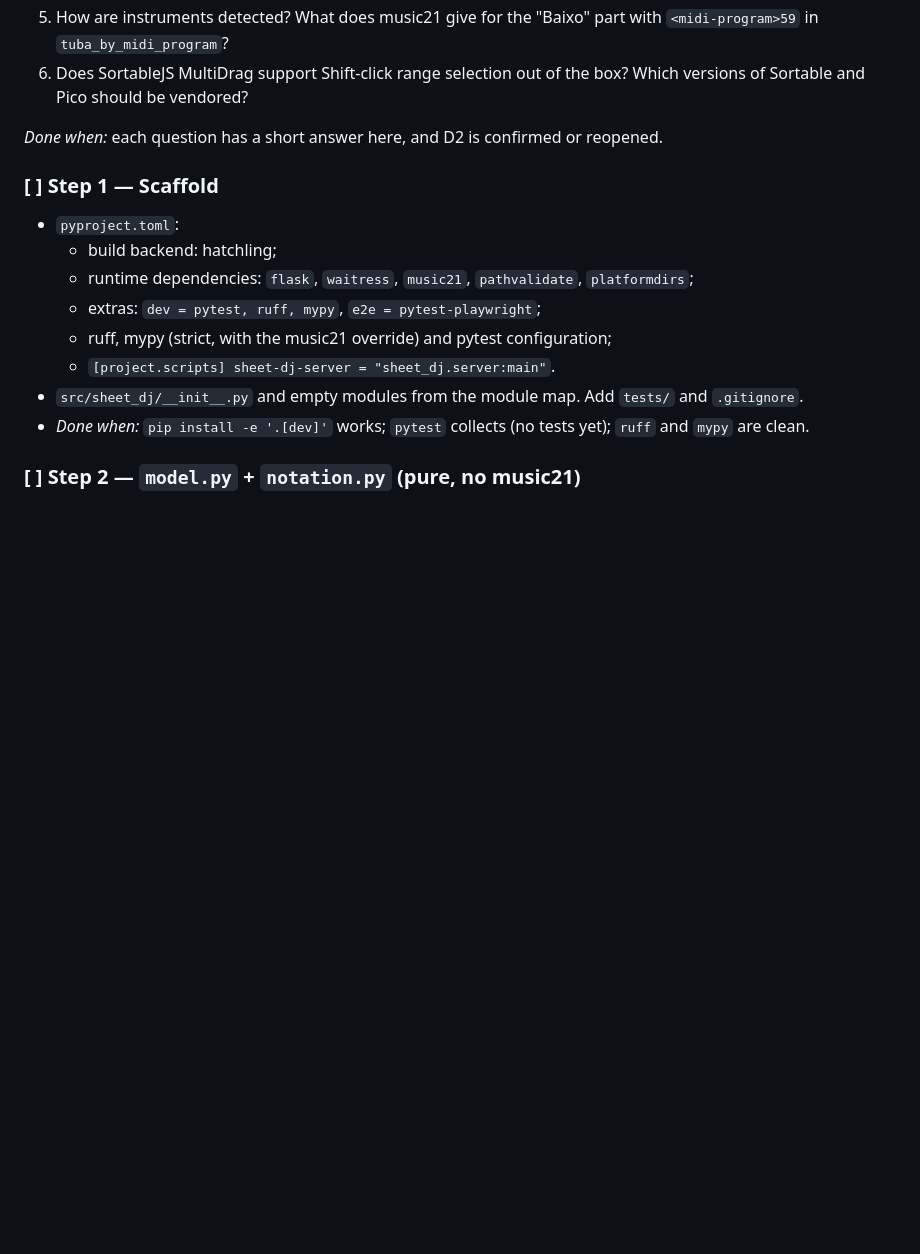
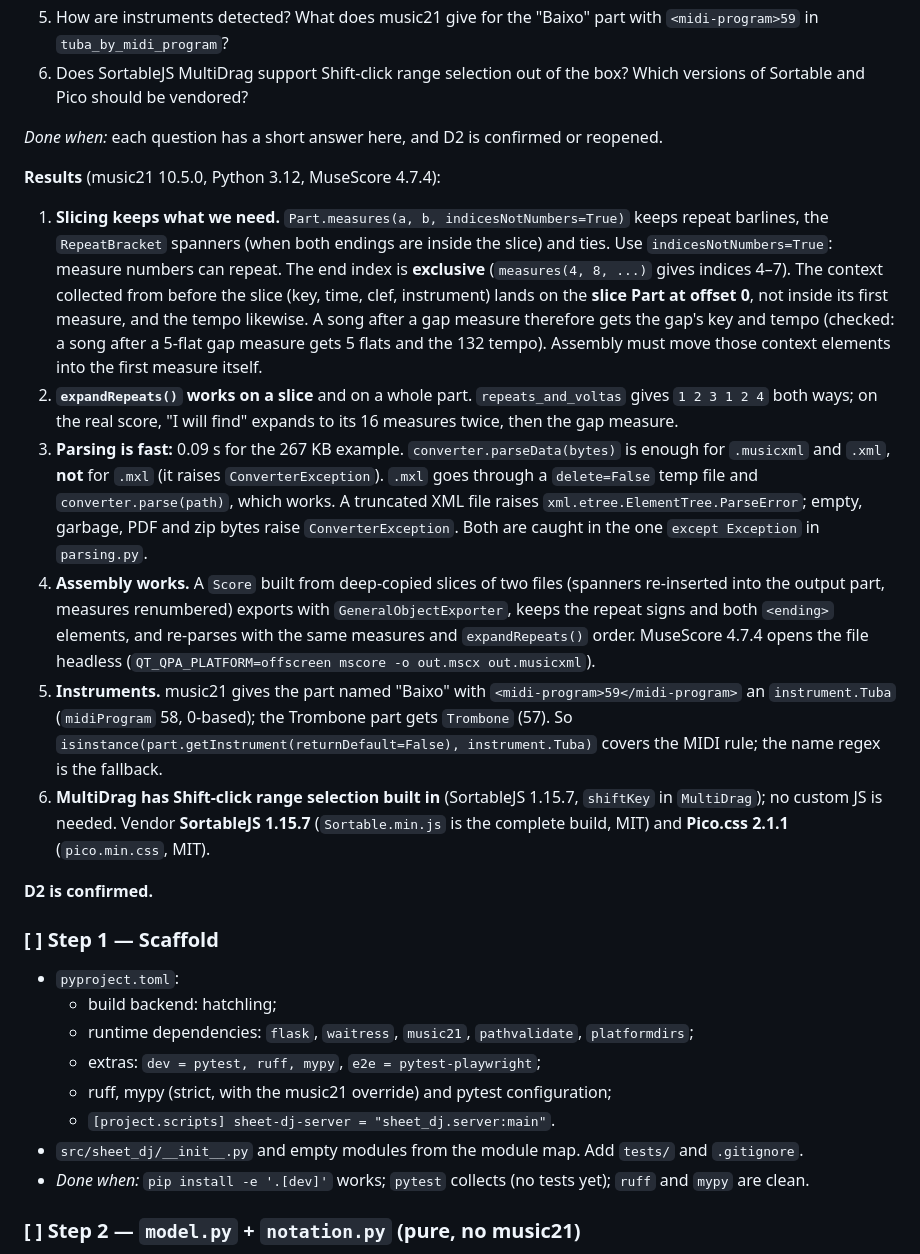
Before and after one commit to vlam94/sheet-dj, a Markdown page: PLAN.md, the part around one of its changes. Rendered like a GitHub page; blank space fills up the shorter version.

Commit message:
Step 0: record spike results in PLAN.md
music21 slicing, repeat expansion, re-export and tuba detection all hold up
against the fixtures and the real score, so D2 (music21 only) is confirmed.
Decisions carried into later steps: slice by index (the end is exclusive),
move the slice's Part-level context into the first measure on assembly,
route .mxl through a temp file, and use SortableJS's built-in Shift range
selection instead of custom JS.

Co-Authored-By: Claude Sonnet 5.5 <noreply@anthropic.com>

```diff
--- a/PLAN.md
+++ b/PLAN.md
@@ -257,6 +257,39 @@ Answer each question with evidence, using `tests/fixtures/input/*` and
    Sortable and Pico should be vendored?
 
 *Done when:* each question has a short answer here, and D2 is confirmed or reopened.
+
+**Results** (music21 10.5.0, Python 3.12, MuseScore 4.7.4):
+
+1. **Slicing keeps what we need.** `Part.measures(a, b, indicesNotNumbers=True)` keeps repeat
+   barlines, the `RepeatBracket` spanners (when both endings are inside the slice) and ties.
+   Use `indicesNotNumbers=True`: measure numbers can repeat. The end index is **exclusive**
+   (`measures(4, 8, ...)` gives indices 4–7). The context collected from before the slice (key,
+   time, clef, instrument) lands on the **slice Part at offset 0**, not inside its first measure, and
+   the tempo likewise. A song after a gap measure therefore gets the gap's key and tempo (checked:
+   a song after a 5-flat gap measure gets 5 flats and the 132 tempo). Assembly must move those
+   context elements into the first measure itself.
+2. **`expandRepeats()` works on a slice** and on a whole part. `repeats_and_voltas` gives
+   `1 2 3 1 2 4` both ways; on the real score, "I will find" expands to its 16 measures twice,
+   then the gap measure.
+3. **Parsing is fast:** 0.09 s for the 267 KB example. `converter.parseData(bytes)` is enough for
+   `.musicxml` and `.xml`, **not** for `.mxl` (it raises `ConverterException`). `.mxl` goes through
+   a `delete=False` temp file and `converter.parse(path)`, which works. A truncated XML file raises
+   `xml.etree.ElementTree.ParseError`; empty, garbage, PDF and zip bytes raise
+   `ConverterException`. Both are caught in the one `except Exception` in `parsing.py`.
+4. **Assembly works.** A `Score` built from deep-copied slices of two files (spanners re-inserted
+   into the output part, measures renumbered) exports with `GeneralObjectExporter`, keeps the
+   repeat signs and both `<ending>` elements, and re-parses with the same measures and
+   `expandRepeats()` order. MuseScore 4.7.4 opens the file headless
+   (`QT_QPA_PLATFORM=offscreen mscore -o out.mscx out.musicxml`).
+5. **Instruments.** music21 gives the part named "Baixo" with `<midi-program>59</midi-program>` an
+   `instrument.Tuba` (`midiProgram` 58, 0-based); the Trombone part gets `Trombone` (57). So
+   `isinstance(part.getInstrument(returnDefault=False), instrument.Tuba)` covers the MIDI rule;
+   the name regex is the fallback.
+6. **MultiDrag has Shift-click range selection built in** (SortableJS 1.15.7, `shiftKey` in
+   `MultiDrag`); no custom JS is needed. Vendor **SortableJS 1.15.7** (`Sortable.min.js` is the
+   complete build, MIT) and **Pico.css 2.1.1** (`pico.min.css`, MIT).
+
+**D2 is confirmed.**
 
 ### [ ] Step 1 — Scaffold
 - `pyproject.toml`:
```
Also changed, not shown: other parts of PLAN.md (+1 -1 lines).
